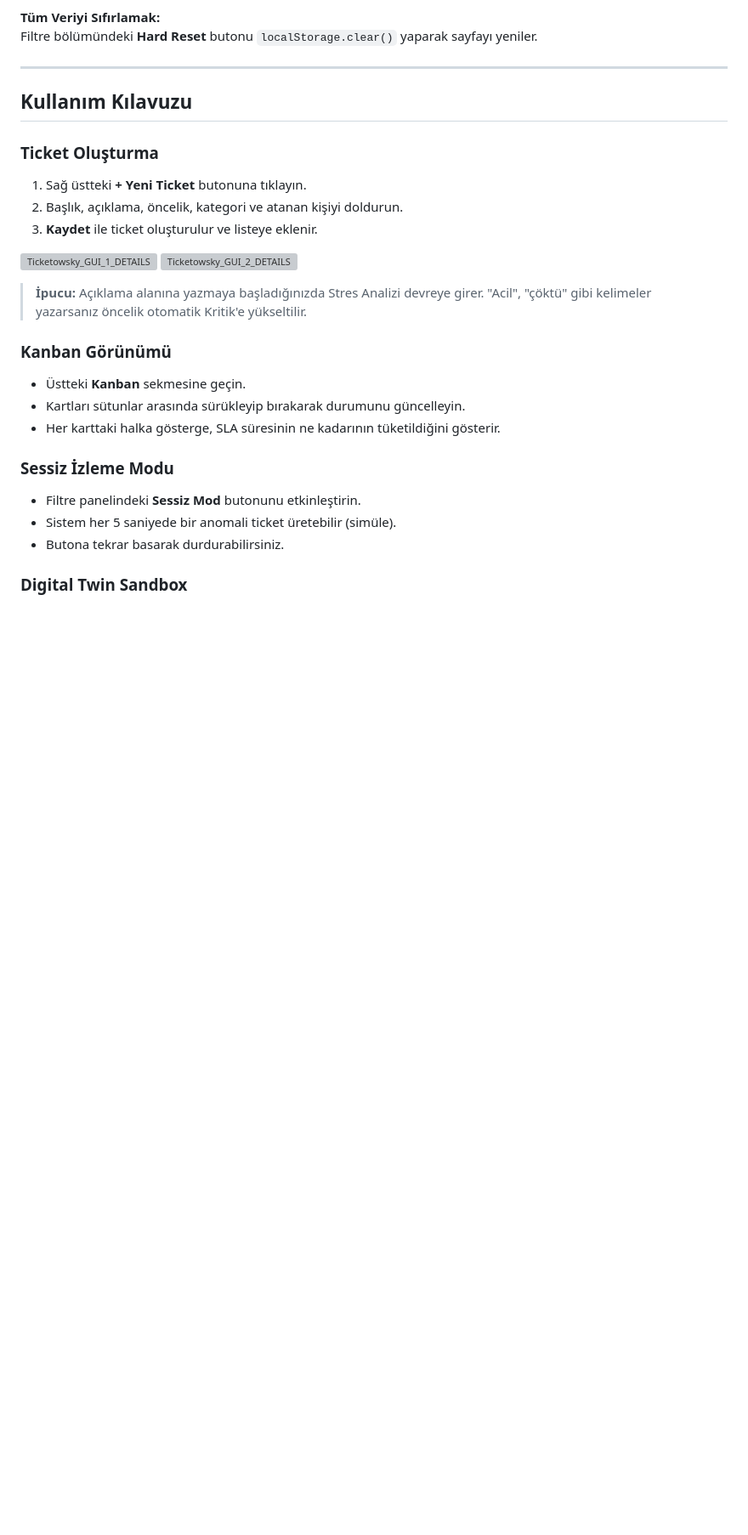
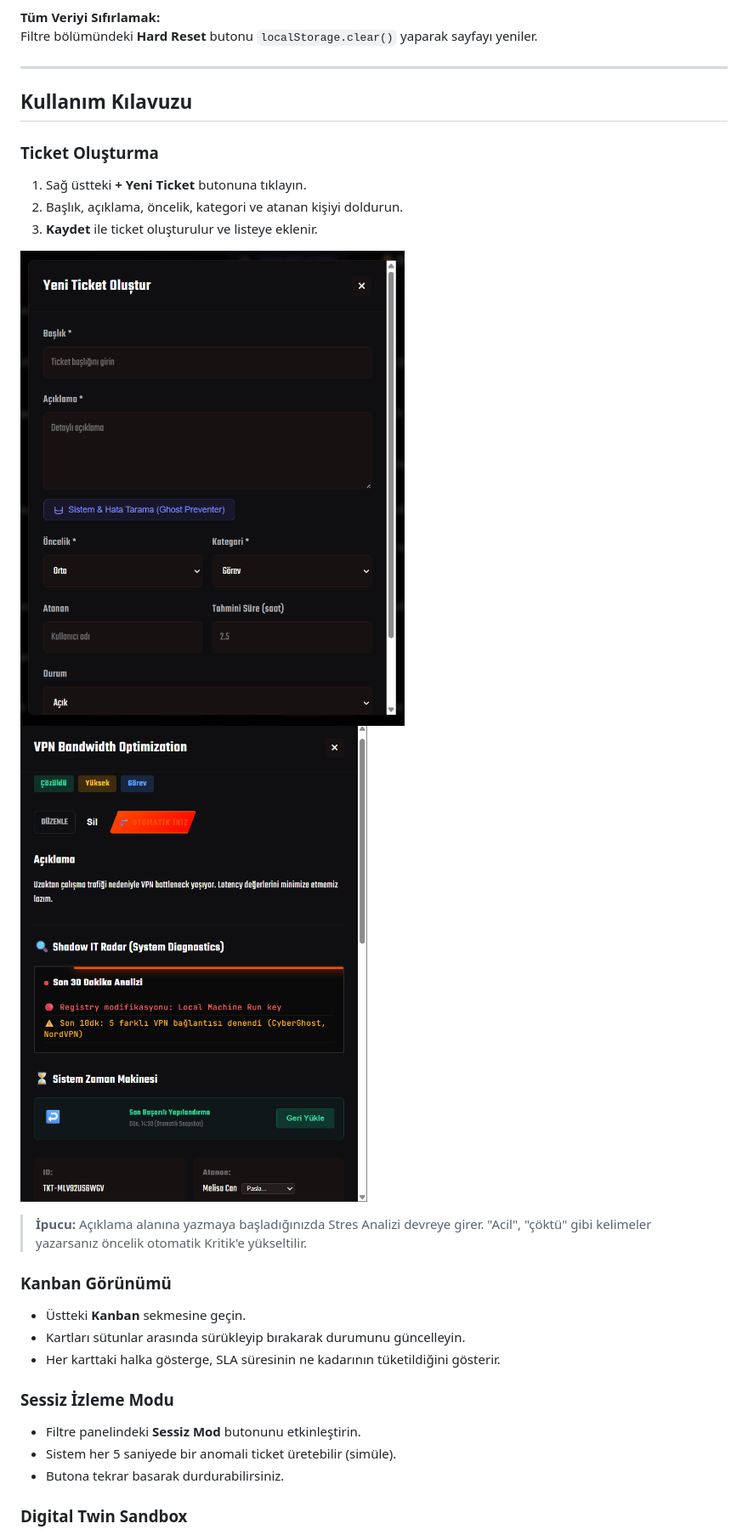
Before and after one commit to ibrahimyigitcetin/Ticketowsky, a Markdown page: README.md, the part around one of its changes. Shown at 85% size. GitHub-like rendering; blank space fills up the shorter version; grey boxes are pictures that could not be loaded.

```diff
--- a/README.md
+++ b/README.md
@@ -167,7 +167,7 @@ Filtre bölümündeki **Hard Reset** butonu `localStorage.clear()` yaparak sayfa
 2. Başlık, açıklama, öncelik, kategori ve atanan kişiyi doldurun.
 3. **Kaydet** ile ticket oluşturulur ve listeye eklenir.
 
-![Ticketowsky_GUI_1_DETAILS](./docs/gui_1_details.png) ![Ticketowsky_GUI_2_DETAILS](./docs/gui_2_details.png)
+![Ticketowsky_GUI_1_DETAILS](./docs/gui_details_1.png) ![Ticketowsky_GUI_2_DETAILS](./docs/gui_details_2.png)
 
 > **İpucu:** Açıklama alanına yazmaya başladığınızda Stres Analizi devreye girer. "Acil", "çöktü" gibi kelimeler yazarsanız öncelik otomatik Kritik'e yükseltilir.
 
```
Also changed, not shown: other parts of README.md (+1 -1 lines).
